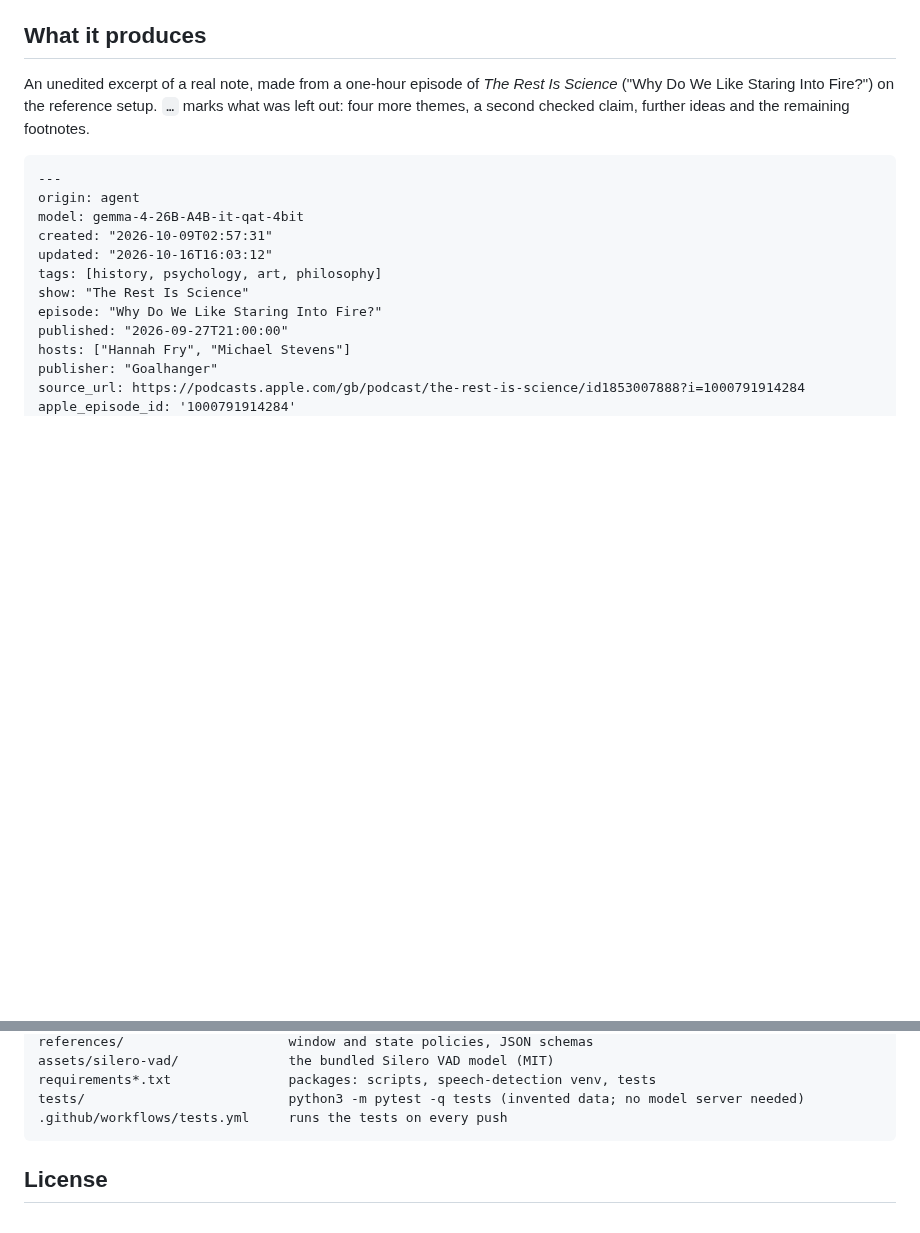
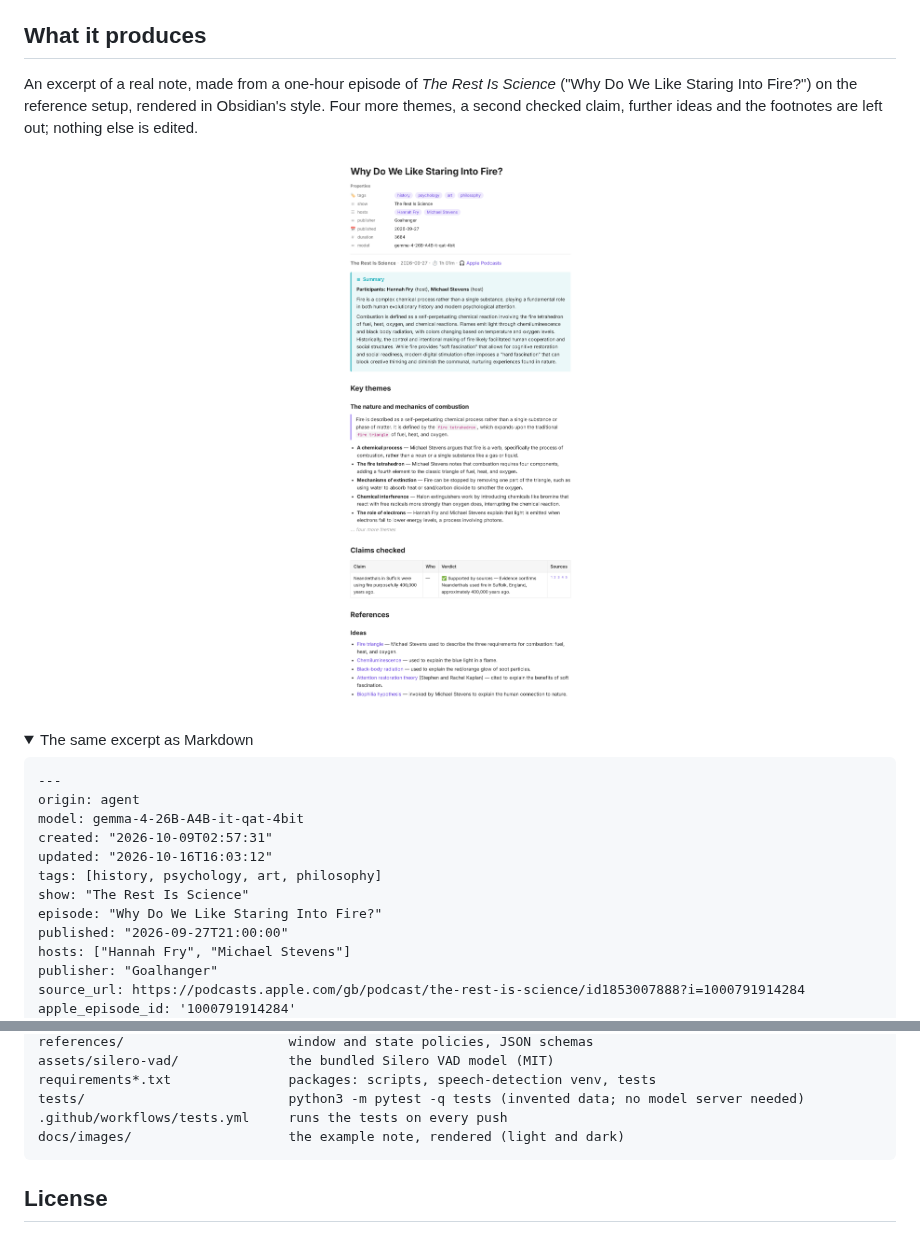
Before and after one commit to alexgranford/podcast-knowledge, a Markdown page: README.md, 2 parts joined by grey strips. Drawn GitHub-style; pictures changed too: docs/images/example-note-light.png (added); folded sections open; blank space fills up the shorter version.

````diff
--- a/README.md
+++ b/README.md
@@ -541,9 +556,19 @@ works where the registry knows no hosts, but the registry is the place for them.
 
 ## What it produces
 
-An unedited excerpt of a real note, made from a one-hour episode of *The Rest Is Science* ("Why Do We
-Like Staring Into Fire?") on the reference setup. `…` marks what was left out: four more themes,
-a second checked claim, further ideas and the remaining footnotes.
+An excerpt of a real note, made from a one-hour episode of *The Rest Is Science* ("Why Do We Like
+Staring Into Fire?") on the reference setup, rendered in Obsidian's style. Four more themes, a second
+checked claim, further ideas and the footnotes are left out; nothing else is edited.
+
+<p align="center">
+  <picture>
+    <source media="(prefers-color-scheme: dark)" srcset="docs/images/example-note-dark.png">
+    <img alt="A podcast-knowledge note: properties, summary with participants, a key theme with its points, a checked claim and linked ideas" src="docs/images/example-note-light.png" width="760">
+  </picture>
+</p>
+
+<details>
+<summary>The same excerpt as Markdown</summary>
 
 ```markdown
 ---
@@ -716,6 +743,7 @@ assets/silero-vad/              the bundled Silero VAD model (MIT)
 requirements*.txt               packages: scripts, speech-detection venv, tests
 tests/                          python3 -m pytest -q tests (invented data; no model server needed)
 .github/workflows/tests.yml     runs the tests on every push
+docs/images/                    the example note, rendered (light and dark)
 ```
 
 ## License
````
Also changed, not shown: other parts of README.md (+29 -12 lines), docs/images/example-note-dark.png (added).
